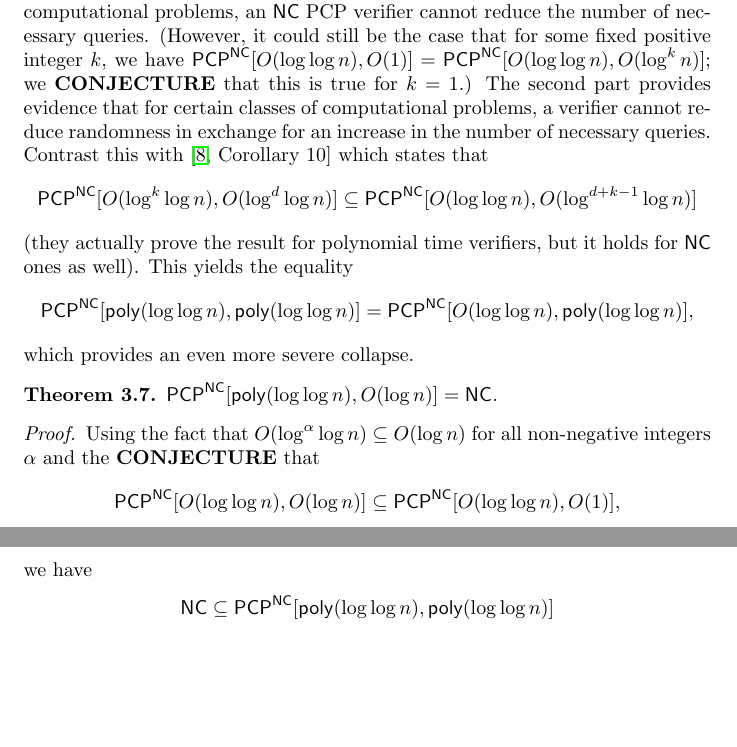
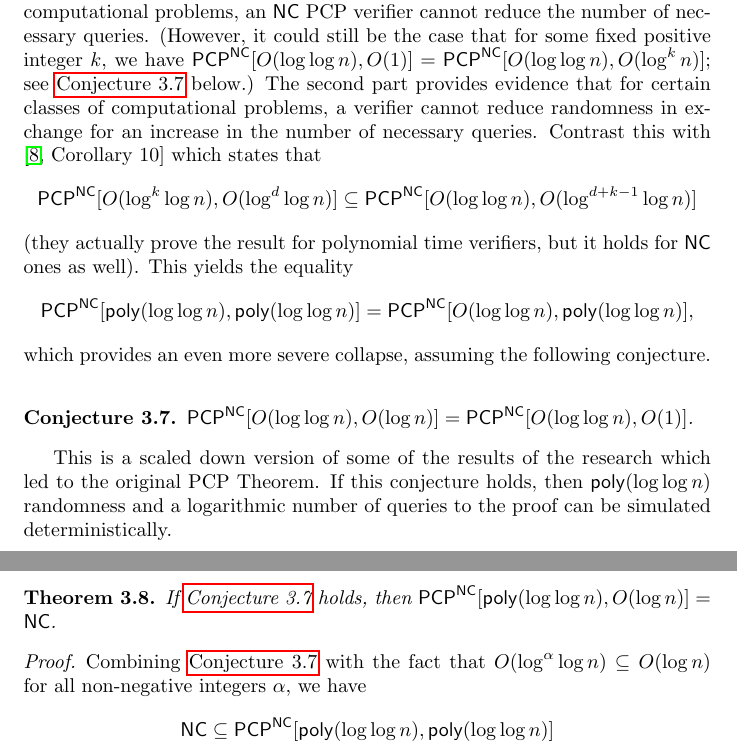
Before and after one commit to jfinkels/ncpcp, a LaTeX document (ncpcp.tex): two parts of pages 7 and 8 of 13, joined at a grey line, cut so that both start at the same text, the shorter picture padded with empty space. Compiled offline with pdfLaTeX.

Commit message:
Formally states conjecture.

```diff
--- a/ncpcp.tex
+++ b/ncpcp.tex
@@ -10,6 +10,7 @@
 \usepackage{amssymb}
 
 \declaretheorem[numberwithin=section]{theorem}
+\declaretheorem[numberlike=theorem]{conjecture}
 \declaretheorem[numberlike=theorem]{corollary}
 \declaretheorem[numberlike=theorem]{lemma}
 \declaretheorem[numberlike=theorem]{proposition}
@@ -303,7 +304,7 @@ This makes sense: the ``difference'' between $\log n$ and a polynomial in $\log
 \end{corollary}
 
 The first part of this corollary provides evidence that for certain classes of computational problems, an \NC{} PCP verifier cannot reduce the number of necessary queries.
-(However, it could still be the case that for some fixed positive integer $k$, we have $\PCP^\NC[O(\loglog n), O(1)] = \PCP^\NC[O(\loglog n), O(\log^k n)]$; we \textbf{CONJECTURE} that this is true for $k = 1$.)
+(However, it could still be the case that for some fixed positive integer $k$, we have $\PCP^\NC[O(\loglog n), O(1)] = \PCP^\NC[O(\loglog n), O(\log^k n)]$; see \autoref{con:smallqueries} below.)
 The second part provides evidence that for certain classes of computational problems, a verifier cannot reduce randomness in exchange for an increase in the number of necessary queries.
 Contrast this with \cite[Corollary~10]{fs96} which states that
 \begin{equation*}
@@ -314,16 +315,17 @@ This yields the equality
 \begin{equation*}
   \PCP^\NC[\poly(\loglog n), \poly(\loglog n)] = \PCP^\NC[O(\loglog n), \poly(\loglog n)],
 \end{equation*}
-which provides an even more severe collapse.
+which provides an even more severe collapse, assuming the following conjecture.
+\begin{conjecture}\label{con:smallqueries}
+  $\PCP^\NC[O(\loglog n), O(\log n)] = \PCP^\NC[O(\loglog n), O(1)]$.
+\end{conjecture}
+This is a scaled down version of some of the results of the research which led to the original PCP Theorem.
+If this conjecture holds, then $\poly(\loglog n)$ randomness and a logarithmic number of queries to the proof can be simulated deterministically.
 \begin{theorem}
-  $\PCP^\NC[\poly(\loglog n), O(\log n)] = \NC$.
+  If \autoref{con:smallqueries} holds, then $\PCP^\NC[\poly(\loglog n), O(\log n)] = \NC$.
 \end{theorem}
 \begin{proof}
-  Using the fact that $O(\log^\alpha \log n) \subseteq O(\log n)$ for all non-negative integers $\alpha$ and the \textbf{CONJECTURE} that
-  \begin{equation*}
-    \PCP^\NC[O(\loglog n), O(\log n)] \subseteq \PCP^\NC[O(\loglog n), O(1)],
-  \end{equation*}
-  we have
+  Combining \autoref{con:smallqueries} with the fact that $O(\log^\alpha \log n) \subseteq O(\log n)$ for all non-negative integers $\alpha$, we have
   \begin{align*}
     \NC & \subseteq \PCP^\NC[\poly(\loglog n), \poly(\loglog n)] \\
     & \subseteq \PCP^\NC[O(\loglog n), \poly(\loglog n)] \\
```
